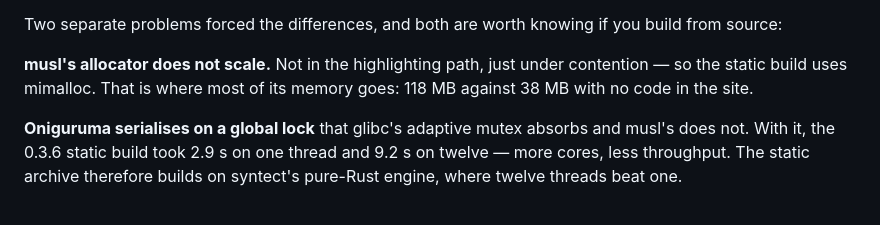
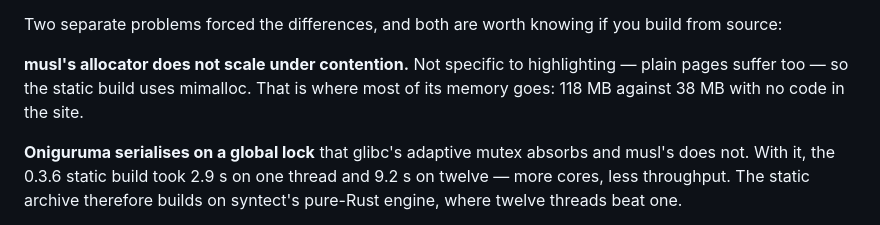
Before and after one commit to agnogad/agno, a Markdown page: README.md, the part around the change. GitHub-like rendering.

Commit message:
docs: say what musl's allocator problem actually is
'Not in the highlighting path' read as a claim about the cause; the point is
that the allocator fails under contention generally, which is why plain pages
needed mimalloc too.

```diff
--- a/README.md
+++ b/README.md
@@ -121,9 +121,9 @@ at startup with `GLIBC_2.34 not found`.
 Two separate problems forced the differences, and both are worth knowing if you
 build from source:
 
-**musl's allocator does not scale.** Not in the highlighting path, just under
-contention — so the static build uses mimalloc. That is where most of its
-memory goes: 118 MB against 38 MB with no code in the site.
+**musl's allocator does not scale under contention.** Not specific to
+highlighting — plain pages suffer too — so the static build uses mimalloc. That
+is where most of its memory goes: 118 MB against 38 MB with no code in the site.
 
 **Oniguruma serialises on a global lock** that glibc's adaptive mutex absorbs
 and musl's does not. With it, the 0.3.6 static build took 2.9 s on one thread
```
